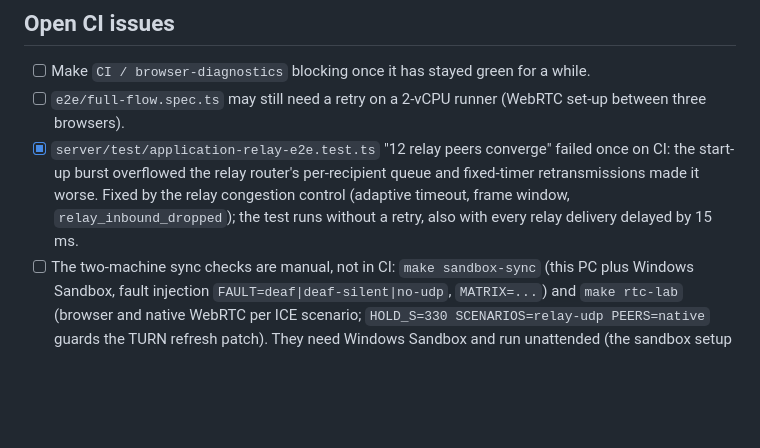
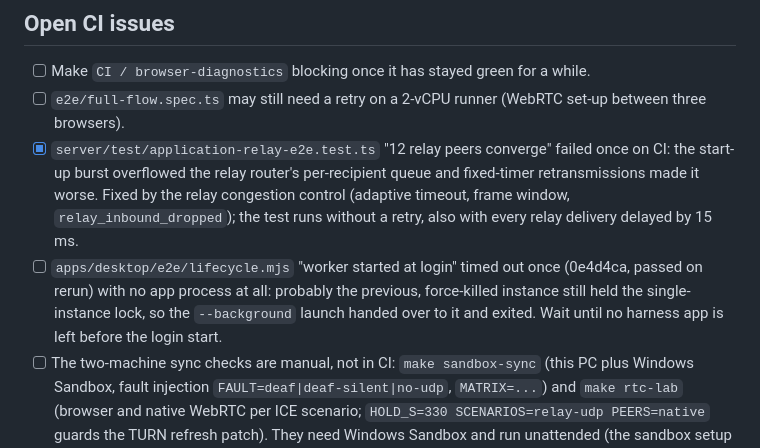
Before and after one commit to federicocunico/HiveTeX, a Markdown page: TODO_CI.md, the part around the change. Drawn GitHub-style; blank space fills up the shorter version.

Commit message:
Relay congestion control: CI verified; note the desktop login-start flake
Co-Authored-By: Claude Opus 5.5 <noreply@anthropic.com>
Claude-Session: https://claude.ai/code/session_01QaUaE9uh8wo3DsmCW6eXtf

```diff
--- a/TODO_CI.md
+++ b/TODO_CI.md
@@ -25,6 +25,9 @@ through the Deploy workflow after CI passes (docs/deployment.md section 3). The
       overflowed the relay router's per-recipient queue and fixed-timer retransmissions made it worse. Fixed by the
       relay congestion control (adaptive timeout, frame window, `relay_inbound_dropped`); the test runs without a retry,
       also with every relay delivery delayed by 15 ms.
+- [ ] `apps/desktop/e2e/lifecycle.mjs` "worker started at login" timed out once (0e4d4ca, passed on rerun) with no app
+      process at all: probably the previous, force-killed instance still held the single-instance lock, so the
+      `--background` launch handed over to it and exited. Wait until no harness app is left before the login start.
 - [ ] The two-machine sync checks are manual, not in CI: `make sandbox-sync` (this PC plus Windows Sandbox, fault
       injection `FAULT=deaf|deaf-silent|no-udp`, `MATRIX=...`) and `make rtc-lab` (browser and native WebRTC per ICE
       scenario; `HOLD_S=330 SCENARIOS=relay-udp PEERS=native` guards the TURN refresh patch). They need Windows Sandbox
```
Also changed, not shown: 1 other file.
